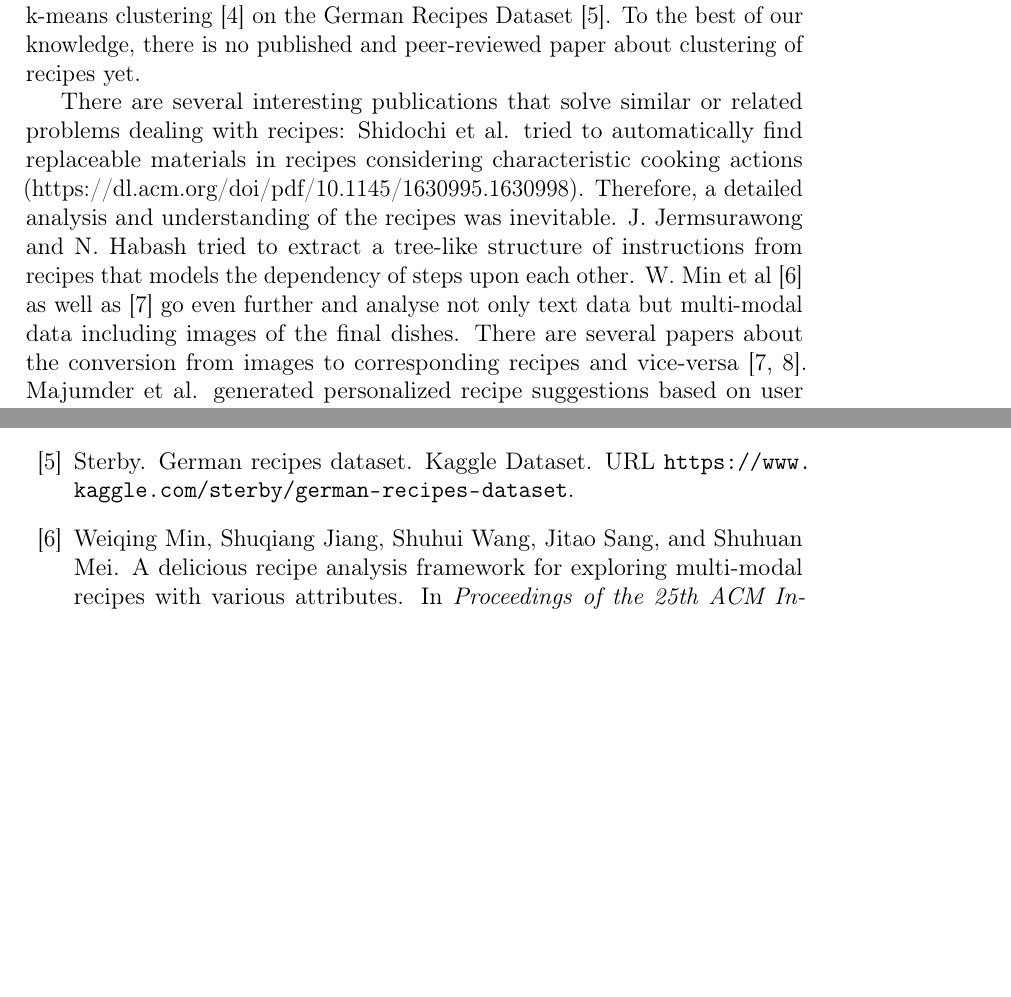
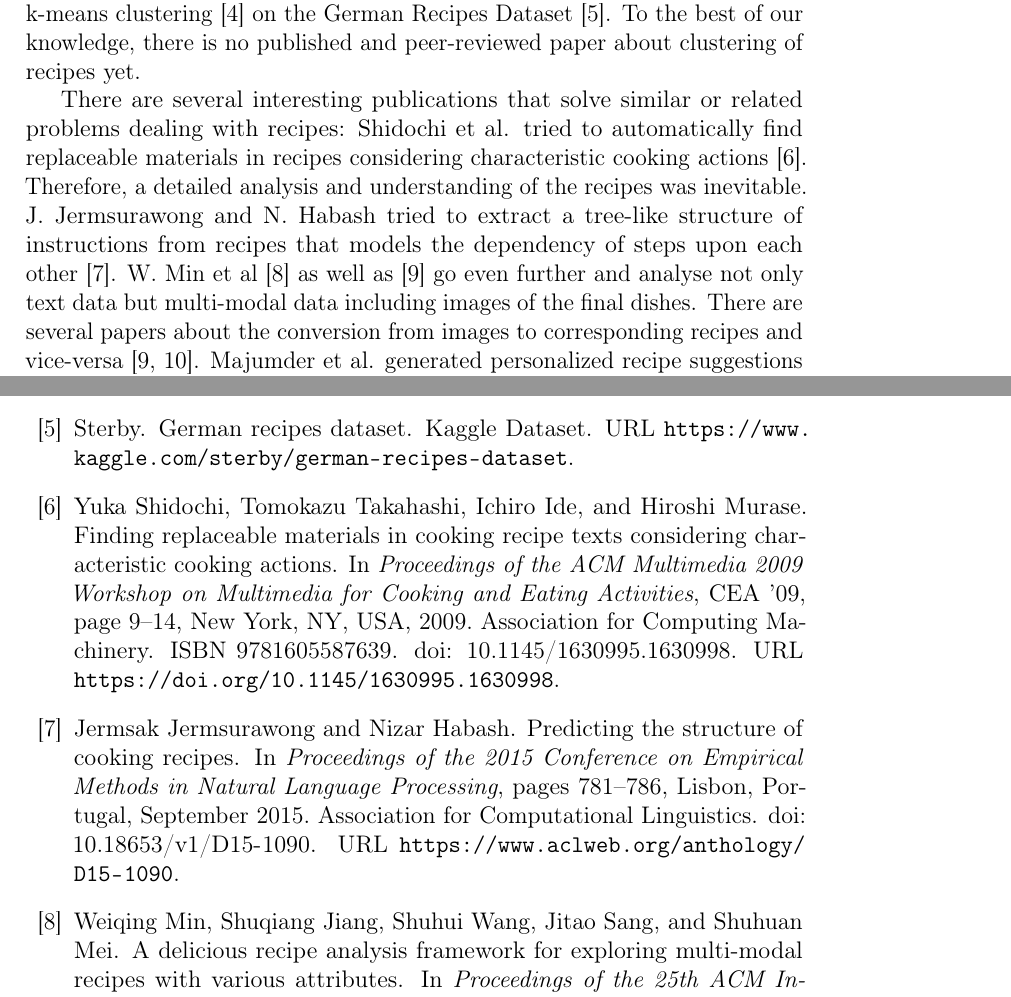
Before and after one commit to henrixapp/text_analytics, a LaTeX document (proposal/project-proposal.tex, which reads proposal/references.bib): two parts of pages 3 and 7 of 8, joined at a grey line, cut so that both start at the same text, the shorter picture padded with empty space. Compiled offline with pdfLaTeX.

Commit message:
Weitere references

```diff
--- a/proposal/project-proposal.tex
+++ b/proposal/project-proposal.tex
@@ -171,5 +171,5 @@ Astonishingly, there is only a small research community which analyzes recipes,
 
 So far, the problems that are tackled and the issues that are tried to be solved in relation to recipes vary a lot. The text analytics tasks depend especially on the availability of additional information about the recipes. If labels for type of dish/course and cuisine are available, the dataset is suitable for classification \cite{recipeclassification, cultdiffusion}. In this paper Su et al. applied associative classification and used support vector machines. However, most datasets don't provide labels for all recipes. However, performing an unsupervised clustering of recipes would still be a possibility to gain insights into the similarity and relation of recipes. In his article B. Sturm presents an examination of cuisines through unsupervised learning \cite{unsupervisedclustering}, in particular Principal Component Analysis (PCA) and Latent Dirichlet Allocation (LDA). B. H. Tan performed k-means clustering \cite{clusteringrecipes} on the German Recipes Dataset \cite{germanrecipesdataset}. To the best of our knowledge, there is no published and peer-reviewed paper about clustering of recipes yet.
 
-There are several interesting publications that solve similar or related problems dealing with recipes: Shidochi et al. tried to automatically find replaceable materials in recipes considering characteristic cooking actions (https://dl.acm.org/doi/pdf/10.1145/1630995.1630998). Therefore, a detailed analysis and understanding of the recipes was inevitable. J. Jermsurawong and N. Habash tried to extract a tree-like structure of instructions from recipes that models the dependency of steps upon each other. W. Min et al \cite{multimodal} as well as \cite{marin2019recipe1m} go even further and analyse not only text data but multi-modal data including images of the final dishes. There are several papers about the conversion from images to corresponding recipes and vice-versa \cite{marin2019recipe1m, 8099810}. Majumder et al. generated personalized recipe suggestions based on user preferences and selected ingredients \cite{majumder-etal-2019-generating}.
+There are several interesting publications that solve similar or related problems dealing with recipes: Shidochi et al. tried to automatically find replaceable materials in recipes considering characteristic cooking actions \cite{replaceablematerials}. Therefore, a detailed analysis and understanding of the recipes was inevitable. J. Jermsurawong and N. Habash tried to extract a tree-like structure of instructions from recipes that models the dependency of steps upon each other \cite{recipestructure}. W. Min et al \cite{multimodal} as well as \cite{marin2019recipe1m} go even further and analyse not only text data but multi-modal data including images of the final dishes. There are several papers about the conversion from images to corresponding recipes and vice-versa \cite{marin2019recipe1m, 8099810}. Majumder et al. generated personalized recipe suggestions based on user preferences and selected ingredients \cite{majumder-etal-2019-generating}.
 
--- a/proposal/references.bib
+++ b/proposal/references.bib
@@ -121,0 +144,13 @@ series = {MM '17}
+@inproceedings{replaceablematerials,
+author = {Shidochi, Yuka and Takahashi, Tomokazu and Ide, Ichiro and Murase, Hiroshi},
+title = {Finding Replaceable Materials in Cooking Recipe Texts Considering Characteristic Cooking Actions},
+year = {2009},
+isbn = {9781605587639},
+publisher = {Association for Computing Machinery},
+address = {New York, NY, USA},
+url = {https://doi.org/10.1145/1630995.1630998},
+doi = {10.1145/1630995.1630998},
+abstract = {The number of cooking recipe texts published on the Web is increasing in recent years. However, in general, cooking recipe texts have little flexibility. So, it is not always easy to retrieve cooking recipe texts that satisfy users' various demands. Therefore, it is necessary to create and offer recipes that suit the user's requirements. In this paper, we propose a method for finding replaceable materials considering characteristic cooking actions from a large amount of cooking recipe texts. The proposed method finds the replaceable materials by first extracting the cooking actions that correspond to each material than measuring the similarity of the extracted cooking actions. Through an evaluation of recipe texts created by replacing some materials that were found by the proposed method, we verified the effectiveness of the proposed method.},
+booktitle = {Proceedings of the ACM Multimedia 2009 Workshop on Multimedia for Cooking and Eating Activities},
+pages = {9–14},
+numpages = {6},
@@ -121,0 +162,13 @@ series = {MM '17}
+@inproceedings{recipestructure,
+    title = "Predicting the Structure of Cooking Recipes",
+    author = "Jermsurawong, Jermsak  and
+      Habash, Nizar",
+    booktitle = "Proceedings of the 2015 Conference on Empirical Methods in Natural Language Processing",
+    month = sep,
+    year = "2015",
+    address = "Lisbon, Portugal",
+    publisher = "Association for Computational Linguistics",
+    url = "https://www.aclweb.org/anthology/D15-1090",
+    doi = "10.18653/v1/D15-1090",
+    pages = "781--786",
+}
```
Also changed, not shown: proposal/project-proposal.tex (2 more changed lines), proposal/references.bib (27 more changed lines).
